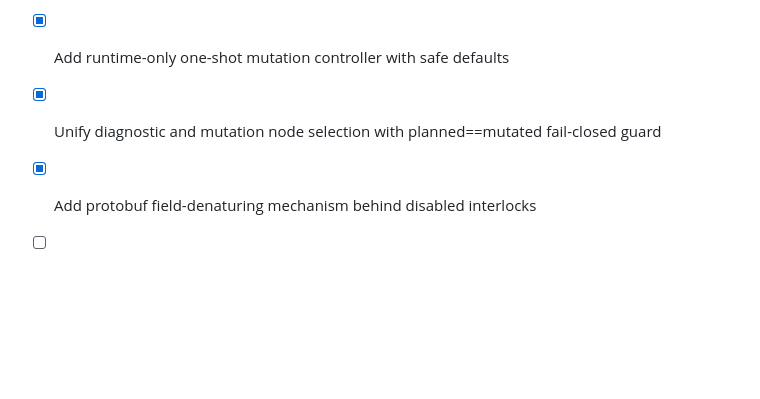
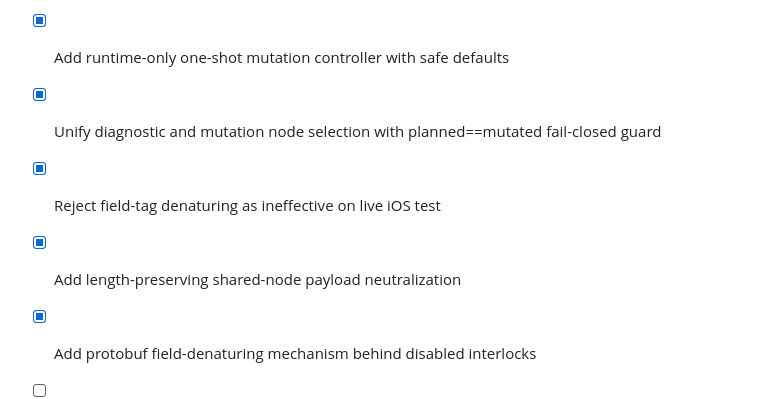
Before and after one commit to Matt3010/tunnelblock, a Markdown page: docs/ROADMAP.md, the part around the change. Drawn GitHub-style; blank space fills up the shorter version.

Commit message:
docs: track payload neutralization experiment

```diff
--- a/docs/ROADMAP.md
+++ b/docs/ROADMAP.md
@@ -75,6 +75,8 @@
 - [x] Restrict mutation to shared physical nodes containing all ad markers
 - [x] Add runtime-only one-shot mutation controller with safe defaults
 - [x] Unify diagnostic and mutation node selection with planned==mutated fail-closed guard
+- [x] Reject field-tag denaturing as ineffective on live iOS test
+- [x] Add length-preserving shared-node payload neutralization
 - [x] Add protobuf field-denaturing mechanism behind disabled interlocks
 - [ ] Validate stable current-iOS candidate field numbers across repeated ad/no-ad captures
 - [ ] Run false-positive playback validation with an explicitly configured field list
```
